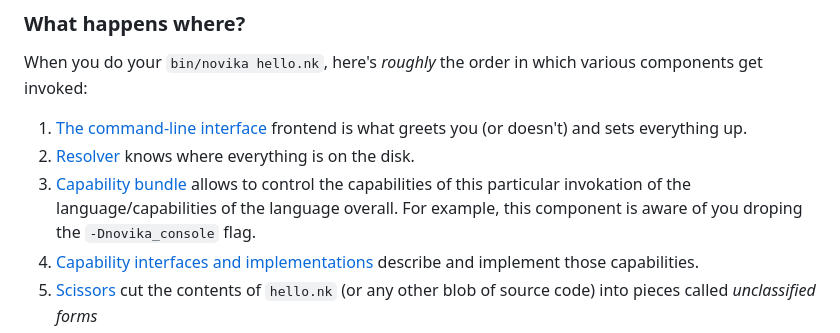
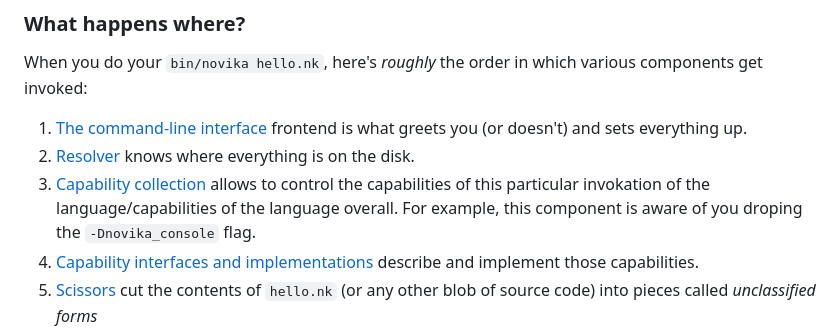
Before and after one commit to novika-lang/novika, a Markdown page: README.md, the part around the change. Drawn GitHub-style.

Commit message:
In README too!

```diff
--- a/README.md
+++ b/README.md
@@ -239,7 +239,7 @@ When you do your `bin/novika hello.nk`, here's *roughly* the order in which vari
 
 1. [The command-line interface](https://github.com/novika-lang/novika/blob/rev10/src/cli.cr) frontend is what greets you (or doesn't) and sets everything up.
 2. [Resolver](https://github.com/novika-lang/novika/blob/rev10/src/novika/resolver.cr) knows where everything is on the disk.
-3. [Capability bundle](https://github.com/novika-lang/novika/blob/rev10/src/novika/capability.cr) allows to control the capabilities of this particular invokation of the language/capabilities of the language overall. For example, this component is aware of you droping the `-Dnovika_console` flag.
+3. [Capability collection](https://github.com/novika-lang/novika/blob/rev10/src/novika/capability.cr) allows to control the capabilities of this particular invokation of the language/capabilities of the language overall. For example, this component is aware of you droping the `-Dnovika_console` flag.
 4. [Capability interfaces and implementations](https://github.com/novika-lang/novika/tree/rev10/src/novika/capabilities) describe and implement those capabilities.
 5. [Scissors](https://github.com/novika-lang/novika/blob/rev10/src/novika/scissors.cr) cut the contents of `hello.nk` (or any other blob of source code) into pieces called *unclassified forms*
 6. [Classifier](https://github.com/novika-lang/novika/blob/rev10/src/novika/classifier.cr) classifies them, and shoves the resulting [forms](https://github.com/novika-lang/novika/tree/rev10/src/novika/forms) into a *file block*.
```
